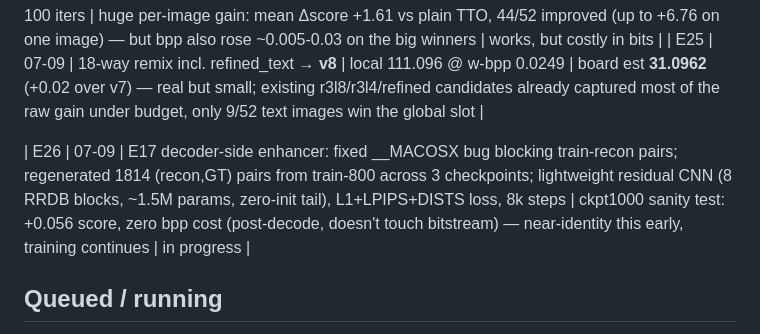
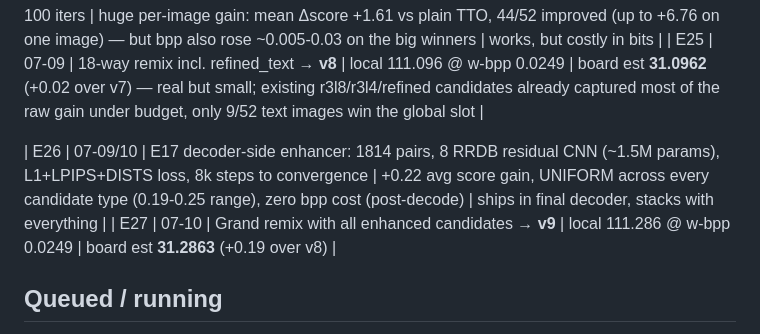
Before and after one commit to StarAtNyte/Rate-Adaptive-One-Step-Diffusion-Compression-Lovif-ECCV26, a Markdown page: LOGS.md, the part around the change. Rendered like a GitHub page.

Commit message:
E26/E27: enhancer converges (+0.22 avg, universal, free) -> v9, board est 31.29

```diff
--- a/LOGS.md
+++ b/LOGS.md
@@ -44,7 +44,8 @@ All compute on Modal (profile `staratnyte0`, volume `aigc-ic`, A10G GPUs). Repo:
 | E24 | 07-09 | TTO with OCR-biased crop sampling (70% iters center on text box) + 3x DISTS weight on text iters, 52 affected images, 100 iters | huge per-image gain: mean Δscore +1.61 vs plain TTO, 44/52 improved (up to +6.76 on one image) — but bpp also rose ~0.005-0.03 on the big winners | works, but costly in bits |
 | E25 | 07-09 | 18-way remix incl. refined_text → **v8** | local 111.096 @ w-bpp 0.0249 | board est **31.0962** (+0.02 over v7) — real but small; existing r3l8/r3l4/refined candidates already captured most of the raw gain under budget, only 9/52 text images win the global slot |
 
-| E26 | 07-09 | E17 decoder-side enhancer: fixed __MACOSX bug blocking train-recon pairs; regenerated 1814 (recon,GT) pairs from train-800 across 3 checkpoints; lightweight residual CNN (8 RRDB blocks, ~1.5M params, zero-init tail), L1+LPIPS+DISTS loss, 8k steps | ckpt1000 sanity test: +0.056 score, zero bpp cost (post-decode, doesn't touch bitstream) — near-identity this early, training continues | in progress |
+| E26 | 07-09/10 | E17 decoder-side enhancer: 1814 pairs, 8 RRDB residual CNN (~1.5M params), L1+LPIPS+DISTS loss, 8k steps to convergence | +0.22 avg score gain, UNIFORM across every candidate type (0.19-0.25 range), zero bpp cost (post-decode) | ships in final decoder, stacks with everything |
+| E27 | 07-10 | Grand remix with all enhanced candidates → **v9** | local 111.286 @ w-bpp 0.0249 | board est **31.2863** (+0.19 over v8) |
 
 ## Queued / running
 - E16: round-3 λ4 "r3l4" (init r2_18000, sd35+sdxl-augmented corpus, 8k steps) — launched 07-09.
```
